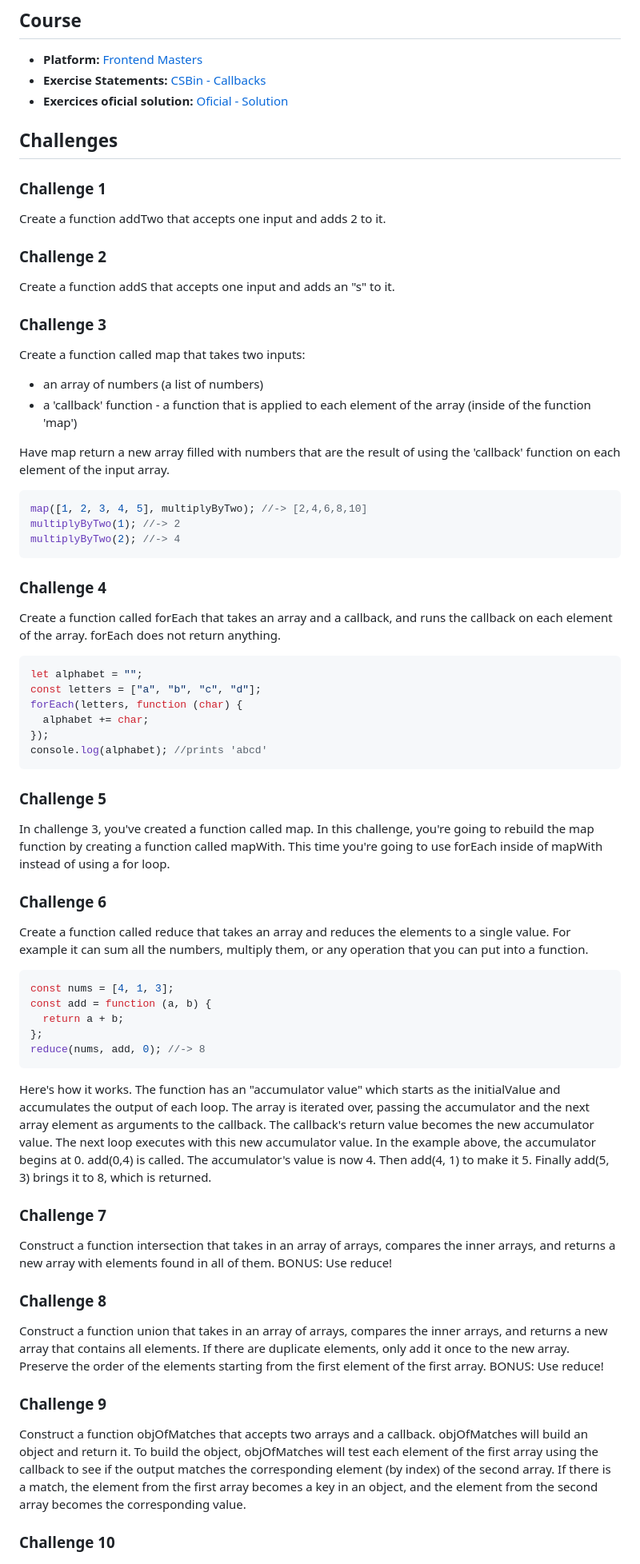
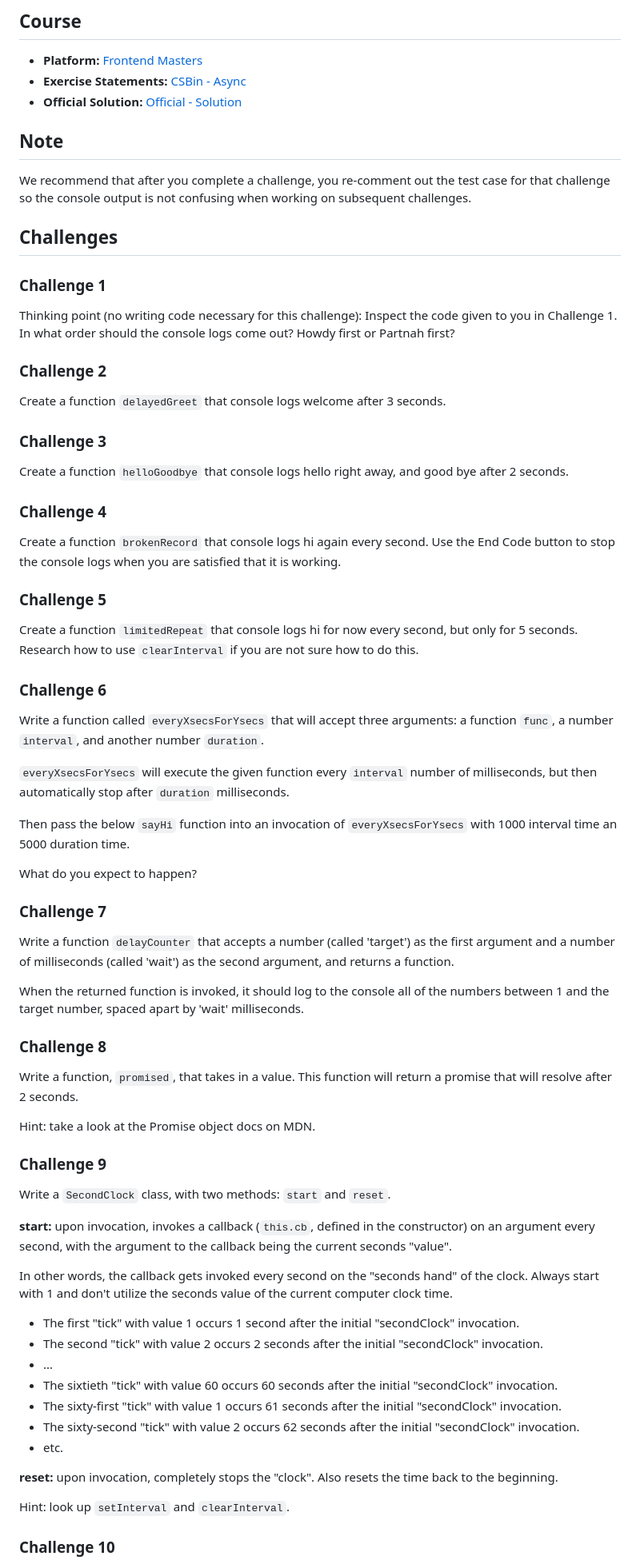
Before and after one commit to gonzalo-plaza/javascript-hard-parts-v2, a Markdown page: async/README.md, the part around the change printed below. Shown: that part at 80% size. Drawn GitHub-style.

````diff
--- a/async/README.md
+++ b/async/README.md
@@ -5,76 +7,76 @@ This directory contains exercises on callbacks and higher-order functions based
 ## Course
 
 - **Platform:** [Frontend Masters](https://frontendmasters.com/courses/javascript-hard-parts-v2/)
-- **Exercise Statements:** [CSBin - Callbacks](http://csbin.io/callbacks)
-- **Exercices oficial solution:** [Oficial - Solution](https://github.com/FrontendMasters/fm-snippets/blob/main/javascript-hard-parts-v2/callbacks.js)
+- **Exercise Statements:** [CSBin - Async](http://csbin.io/async)
+- **Official Solution:** [Official - Solution](https://github.com/FrontendMasters/fm-snippets/blob/main/javascript-hard-parts-v2/async.js)
+
+## Note
+
+We recommend that after you complete a challenge, you re-comment out the test case for that challenge so the console output is not confusing when working on subsequent challenges.
 
 ## Challenges
 
 ### Challenge 1
 
-Create a function addTwo that accepts one input and adds 2 to it.
+Thinking point (no writing code necessary for this challenge): Inspect the code given to you in Challenge 1. In what order should the console logs come out? Howdy first or Partnah first?
 
 ### Challenge 2
 
-Create a function addS that accepts one input and adds an "s" to it.
+Create a function `delayedGreet` that console logs welcome after 3 seconds.
 
 ### Challenge 3
 
-Create a function called map that takes two inputs:
-
-- an array of numbers (a list of numbers)
-- a 'callback' function - a function that is applied to each element of the array (inside of the function 'map')
-
-Have map return a new array filled with numbers that are the result of using the 'callback' function on each element of the input array.
-
-```javascript
-map([1, 2, 3, 4, 5], multiplyByTwo); //-> [2,4,6,8,10]
-multiplyByTwo(1); //-> 2
-multiplyByTwo(2); //-> 4
-```
+Create a function `helloGoodbye` that console logs hello right away, and good bye after 2 seconds.
 
 ### Challenge 4
 
-Create a function called forEach that takes an array and a callback, and runs the callback on each element of the array. forEach does not return anything.
-
-```javascript
-let alphabet = "";
-const letters = ["a", "b", "c", "d"];
-forEach(letters, function (char) {
-  alphabet += char;
-});
-console.log(alphabet); //prints 'abcd'
-```
+Create a function `brokenRecord` that console logs hi again every second. Use the End Code button to stop the console logs when you are satisfied that it is working.
 
 ### Challenge 5
 
-In challenge 3, you've created a function called map. In this challenge, you're going to rebuild the map function by creating a function called mapWith. This time you're going to use forEach inside of mapWith instead of using a for loop.
+Create a function `limitedRepeat` that console logs hi for now every second, but only for 5 seconds. Research how to use `clearInterval` if you are not sure how to do this.
 
 ### Challenge 6
 
-Create a function called reduce that takes an array and reduces the elements to a single value. For example it can sum all the numbers, multiply them, or any operation that you can put into a function.
+Write a function called `everyXsecsForYsecs` that will accept three arguments: a function `func`, a number `interval`, and another number `duration`.
 
-```javascript
-const nums = [4, 1, 3];
-const add = function (a, b) {
-  return a + b;
-};
-reduce(nums, add, 0); //-> 8
-```
+`everyXsecsForYsecs` will execute the given function every `interval` number of milliseconds, but then automatically stop after `duration` milliseconds.
 
-Here's how it works. The function has an "accumulator value" which starts as the initialValue and accumulates the output of each loop. The array is iterated over, passing the accumulator and the next array element as arguments to the callback. The callback's return value becomes the new accumulator value. The next loop executes with this new accumulator value. In the example above, the accumulator begins at 0. add(0,4) is called. The accumulator's value is now 4. Then add(4, 1) to make it 5. Finally add(5, 3) brings it to 8, which is returned.
+Then pass the below `sayHi` function into an invocation of `everyXsecsForYsecs` with 1000 interval time an 5000 duration time.
+
+What do you expect to happen?
 
 ### Challenge 7
 
-Construct a function intersection that takes in an array of arrays, compares the inner arrays, and returns a new array with elements found in all of them. BONUS: Use reduce!
+Write a function `delayCounter` that accepts a number (called 'target') as the first argument and a number of milliseconds (called 'wait') as the second argument, and returns a function.
+
+When the returned function is invoked, it should log to the console all of the numbers between 1 and the target number, spaced apart by 'wait' milliseconds.
 
 ### Challenge 8
 
-Construct a function union that takes in an array of arrays, compares the inner arrays, and returns a new array that contains all elements. If there are duplicate elements, only add it once to the new array. Preserve the order of the elements starting from the first element of the first array. BONUS: Use reduce!
+Write a function, `promised`, that takes in a value. This function will return a promise that will resolve after 2 seconds.
+
+Hint: take a look at the Promise object docs on MDN.
 
 ### Challenge 9
 
-Construct a function objOfMatches that accepts two arrays and a callback. objOfMatches will build an object and return it. To build the object, objOfMatches will test each element of the first array using the callback to see if the output matches the corresponding element (by index) of the second array. If there is a match, the element from the first array becomes a key in an object, and the element from the second array becomes the corresponding value.
+Write a `SecondClock` class, with two methods: `start` and `reset`.
+
+**start:** upon invocation, invokes a callback (`this.cb`, defined in the constructor) on an argument every second, with the argument to the callback being the current seconds "value".
+
+In other words, the callback gets invoked every second on the "seconds hand" of the clock. Always start with 1 and don't utilize the seconds value of the current computer clock time.
+
+- The first "tick" with value 1 occurs 1 second after the initial "secondClock" invocation.
+- The second "tick" with value 2 occurs 2 seconds after the initial "secondClock" invocation.
+- ...
+- The sixtieth "tick" with value 60 occurs 60 seconds after the initial "secondClock" invocation.
+- The sixty-first "tick" with value 1 occurs 61 seconds after the initial "secondClock" invocation.
+- The sixty-second "tick" with value 2 occurs 62 seconds after the initial "secondClock" invocation.
+- etc.
+
+**reset:** upon invocation, completely stops the "clock". Also resets the time back to the beginning.
+
+Hint: look up `setInterval` and `clearInterval`.
 
 ### Challenge 10
 
````
Also changed, not shown: other parts of async/README.md (+7 -57 lines), callbacks/README.md (+2 -0 lines), closures/README.md (+2 -0 lines).
